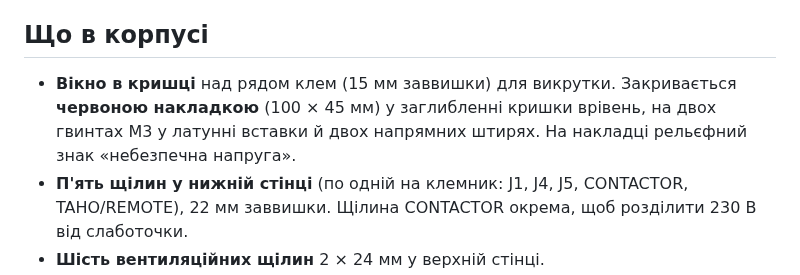
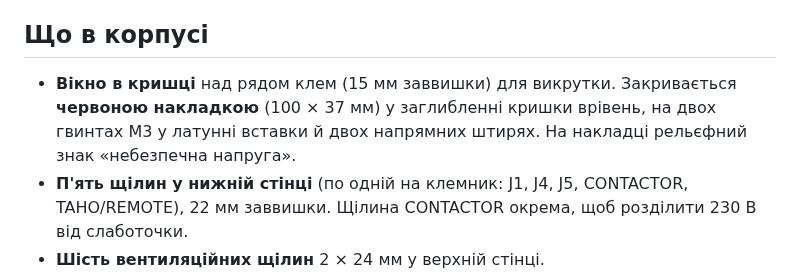
Before and after one commit to 4106677/pramac-pmd5050s-autostart, a Markdown page: enclosure/README.md, the part around the change. Rendered like a GitHub page.

Commit message:
Enclosure: cover no longer overlaps lid corner screws; emblem fits inside the cover

```diff
--- a/enclosure/README.md
+++ b/enclosure/README.md
@@ -16,7 +16,7 @@
 - Поля навколо плати 6,5 мм, щоб вмістити стійки кришки по кутах.
 
 ## Що в корпусі
-- **Вікно в кришці** над рядом клем (15 мм заввишки) для викрутки. Закривається **червоною накладкою** (100 × 45 мм) у заглибленні кришки врівень, на двох гвинтах M3 у латунні вставки й двох напрямних штирях. На накладці рельєфний знак «небезпечна напруга».
+- **Вікно в кришці** над рядом клем (15 мм заввишки) для викрутки. Закривається **червоною накладкою** (100 × 37 мм) у заглибленні кришки врівень, на двох гвинтах M3 у латунні вставки й двох напрямних штирях. На накладці рельєфний знак «небезпечна напруга».
 - **П'ять щілин у нижній стінці** (по одній на клемник: J1, J4, J5, CONTACTOR, TAHO/REMOTE), 22 мм заввишки. Щілина CONTACTOR окрема, щоб розділити 230 В від слаботочки.
 - **Шість вентиляційних щілин** 2 × 24 мм у верхній стінці.
 - **Чотири вушка** для кріплення на стіну (Ø5,2 мм).
```
Also changed, not shown: docs/enclosure.png, enclosure/front.png, enclosure/iso_all.png, enclosure/iso_closed.png, 5 other files.
